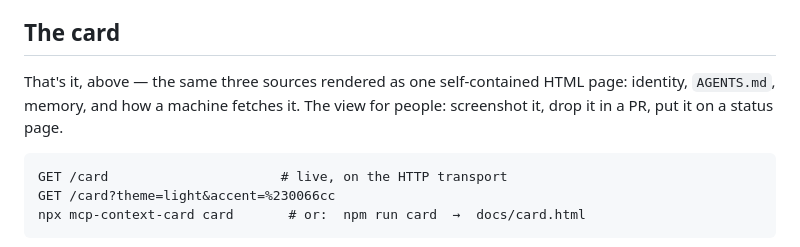
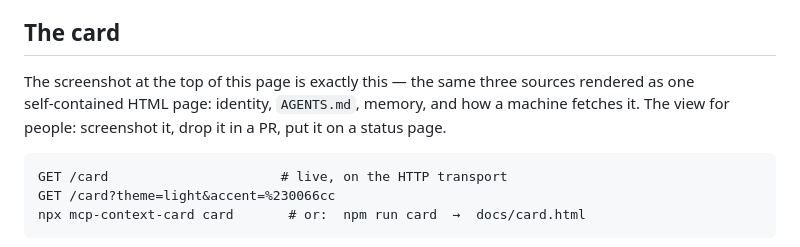
Before and after one commit to Wolfe-Jam/mcp-context-card, a Markdown page: README.md, the part around the change. Drawn GitHub-style.

Commit message:
docs(README): tighten the vague "above" reference in ## The card (#23)
By the time a reader hits this section there's the Pick-one table and the
whole base-MCP/extension section between them and the hero image several
screens up — "That's it, above" asks them to remember that far back.
Points at it explicitly instead: "The screenshot at the top of this page
is exactly this."

No functional change.


Claude-Session: https://claude.ai/code/session_01Aij9ReMwQeQTVSnYUZ4Qdt

Co-authored-by: Claude Sonnet 5 <noreply@anthropic.com>

````diff
--- a/README.md
+++ b/README.md
@@ -56,9 +56,10 @@ file access, no shell, no search.
 
 ## The card
 
-That's it, above — the same three sources rendered as one self‑contained
-HTML page: identity, `AGENTS.md`, memory, and how a machine fetches it. The
-view for people: screenshot it, drop it in a PR, put it on a status page.
+The screenshot at the top of this page is exactly this — the same three
+sources rendered as one self‑contained HTML page: identity, `AGENTS.md`,
+memory, and how a machine fetches it. The view for people: screenshot it,
+drop it in a PR, put it on a status page.
 
 ```
 GET /card                      # live, on the HTTP transport
````
